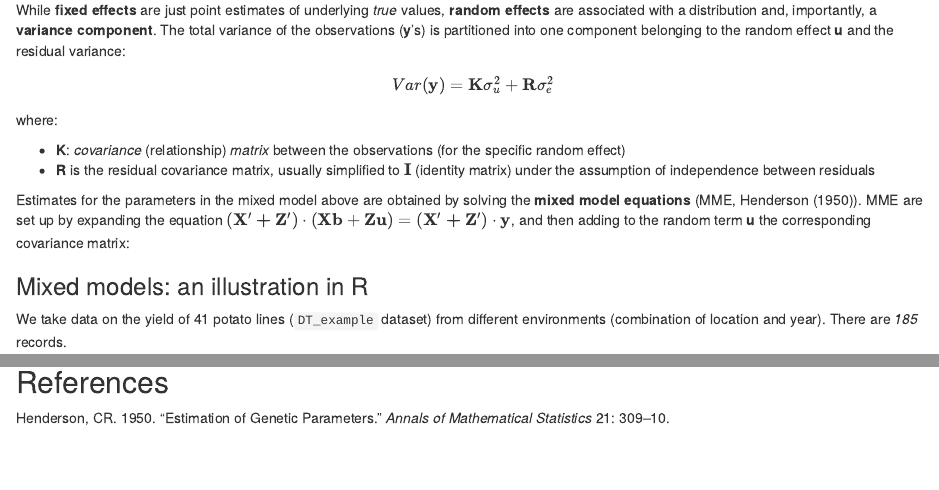
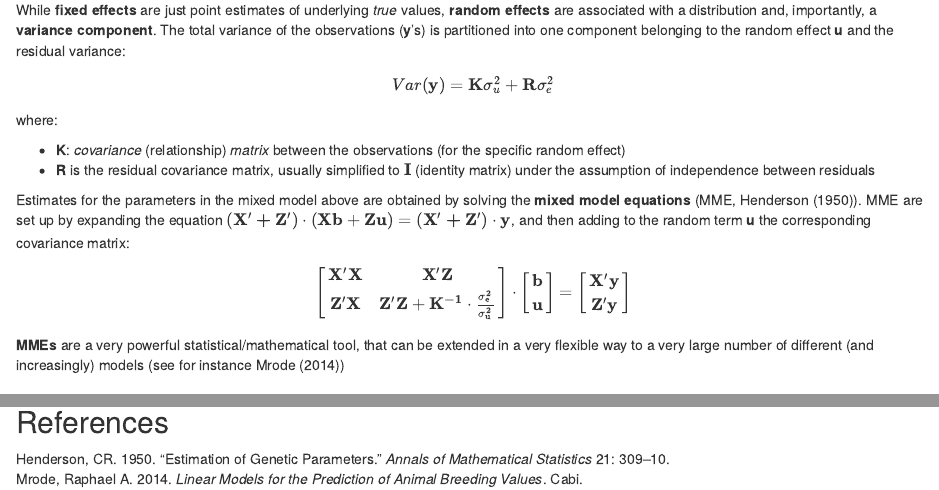
Before and after one commit to filippob/bioinformatics_and_biostatistics_training, an R Markdown document (r_notebooks/mixed_models.Rmd): the page in a window 1100 px wide, from 560 px down, and a second part further down, joined at a grey line. Rendered offline with R 4.5, knitr and Pandoc, with nearby package versions; some code elsewhere in the file could not run offline.

Commit message:
writing out the MMEs

```diff
--- a/bibliography/biostatistics.bib
+++ b/bibliography/biostatistics.bib
@@ -69 +61,5 @@
+  title={Linear models for the prediction of animal breeding values},
+  author={Mrode, Raphael A},
+  year={2014},
+  publisher={Cabi}
 }
--- a/r_notebooks/mixed_models.Rmd
+++ b/r_notebooks/mixed_models.Rmd
@@ -73,6 +73,29 @@ where:
 
 Estimates for the parameters in the mixed model above are obtained by solving the **mixed model equations** (MME, @henderson1950estimaton). MME are set up by expanding the equation $\left(\mathbf{X'+Z'}\right) \cdot \left(\mathbf{Xb}+ \mathbf{Zu} \right) = \left( \mathbf{X'+Z'} \right) \cdot \mathbf{y}$, and then adding to the random term **u** the corresponding covariance matrix:
 
+$$
+\left[
+\begin{array}{cc}
+\mathbf{X'X} & \mathbf{X'Z} \\
+\mathbf{Z'X} & \mathbf{Z'Z} + \mathbf{K^{-1}\cdot \frac{\sigma_e^2}{\sigma_u^2}}
+\end{array}
+\right] \cdot
+\left[
+\begin{array}{c}
+\mathbf{b}\\
+\mathbf{u}
+\end{array}
+\right]
+= \left[
+\begin{array}{c}
+\mathbf{X'y}\\
+\mathbf{Z'y}
+\end{array}
+\right]
+$$
+
+**MMEs** are a very powerful statistical/mathematical tool, that can be extended in a very flexible way to a very large number of different (and increasingly) models (see for instance @mrode2014linear)
+
 ### Mixed models: an illustration in R
 
 We take data on the yield of 41 potato lines (`DT_example` dataset) from different environments (combination of location and year).
```
Also changed, not shown: r_notebooks/mixed_models.md, bibliography/biostatistics.bib (10 more changed lines).
